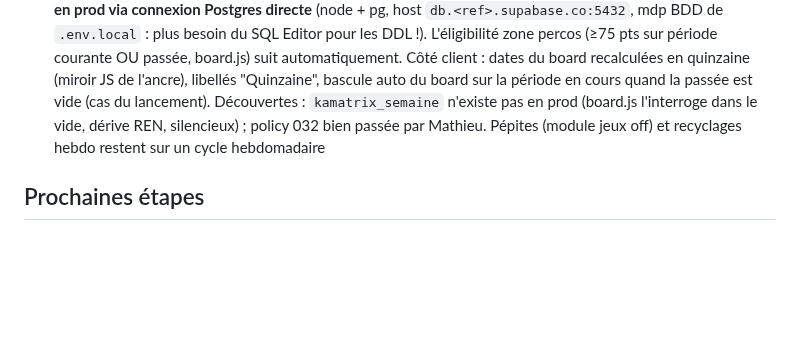
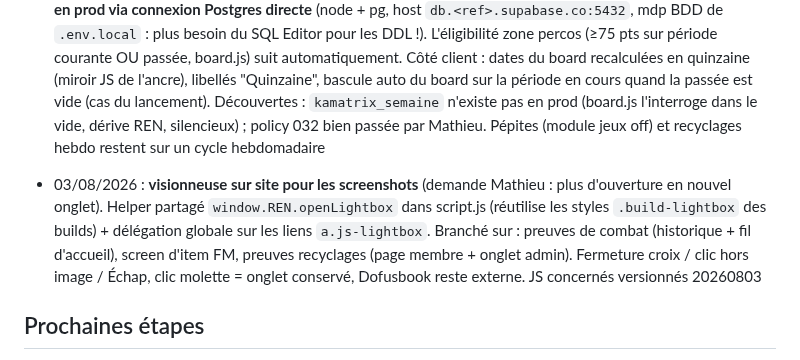
Before and after one commit to Mathieu8861/damocles-alliance, a Markdown page: damocles.md, the part around the change. GitHub-like rendering; blank space fills up the shorter version.

Commit message:
docs: memoire, visionneuse screenshots sur site
Co-Authored-By: Claude Fable 5 <noreply@anthropic.com>

```diff
--- a/damocles.md
+++ b/damocles.md
@@ -90,6 +90,8 @@
 
 - 03/08/2026 (lundi 00h20) : **classement PvP et droits perco en QUINZAINE** (demande Mathieu : le reset hebdo du lundi venait de vider le classement). Fonction SQL `debut_periode_pvp()` : périodes de 14 jours ancrées au **lundi 27/07/2026** (Paris), prochains resets 10/08, 24/08... Vues `classement_pvp_semaine` / `_passee` recalées dessus (noms conservés, le client en dépend). Migration `sql/033`, **appliquée directement en prod via connexion Postgres directe** (node + pg, host `db.<ref>.supabase.co:5432`, mdp BDD de `.env.local` : plus besoin du SQL Editor pour les DDL !). L'éligibilité zone percos (≥75 pts sur période courante OU passée, board.js) suit automatiquement. Côté client : dates du board recalculées en quinzaine (miroir JS de l'ancre), libellés "Quinzaine", bascule auto du board sur la période en cours quand la passée est vide (cas du lancement). Découvertes : `kamatrix_semaine` n'existe pas en prod (board.js l'interroge dans le vide, dérive REN, silencieux) ; policy 032 bien passée par Mathieu. Pépites (module jeux off) et recyclages hebdo restent sur un cycle hebdomadaire
 
+- 03/08/2026 : **visionneuse sur site pour les screenshots** (demande Mathieu : plus d'ouverture en nouvel onglet). Helper partagé `window.REN.openLightbox` dans script.js (réutilise les styles `.build-lightbox` des builds) + délégation globale sur les liens `a.js-lightbox`. Branché sur : preuves de combat (historique + fil d'accueil), screen d'item FM, preuves recyclages (page membre + onglet admin). Fermeture croix / clic hors image / Échap, clic molette = onglet conservé, Dofusbook reste externe. JS concernés versionnés 20260803
+
 ## Prochaines étapes
 - [ ] Ajouter **BCL** (et les autres alliances adverses) dans Admin > Alliances
 - [ ] Poster l'annonce Discord + MP de démarchage des PvPistes (textes prêts, session du 22/07)
```
